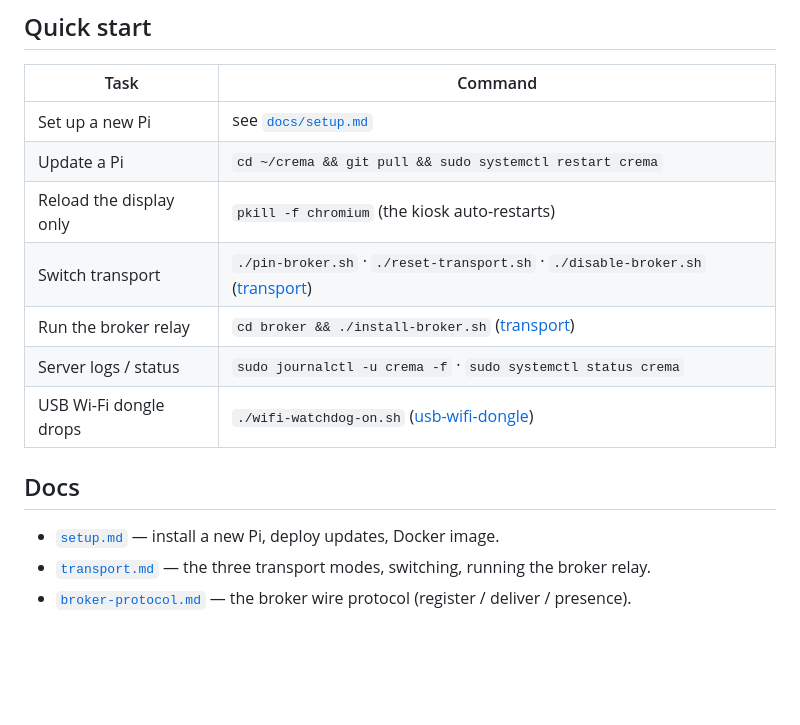
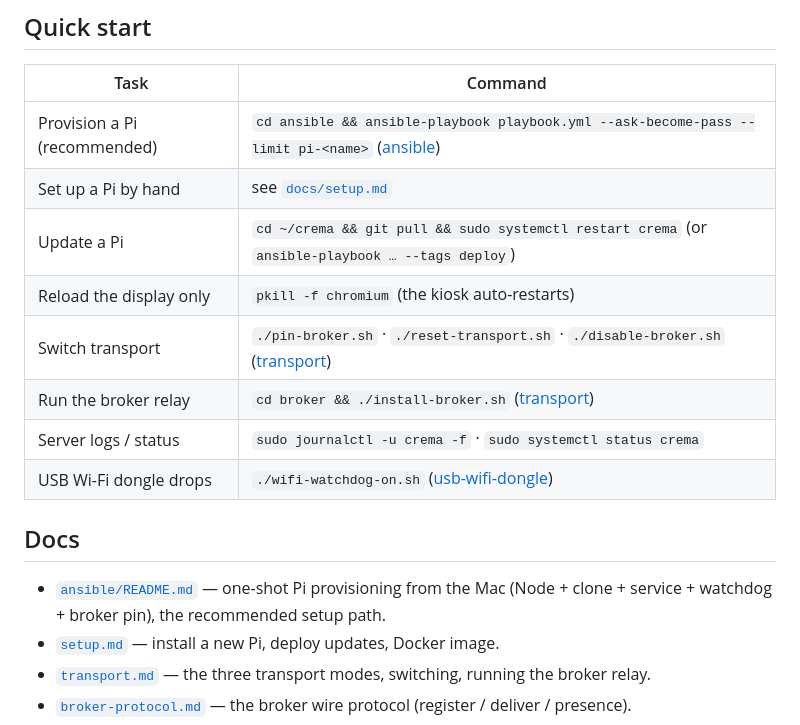
Before and after one commit to Aurel-Charles/crema, a Markdown page: README.md, the part around the change. Rendered like a GitHub page; blank space fills up the shorter version.

Commit message:
docs: mention Ansible provisioning in the README quick start and docs
Add the recommended one-shot provisioning command to the quick-start table and
a link to ansible/README.md in the docs list.

Co-Authored-By: Claude Opus 4.7 (1M context) <noreply@anthropic.com>

```diff
--- a/README.md
+++ b/README.md
@@ -51,8 +51,9 @@ screen.
 
 | Task | Command |
 |------|---------|
-| Set up a new Pi | see [`docs/setup.md`](./docs/setup.md) |
-| Update a Pi | `cd ~/crema && git pull && sudo systemctl restart crema` |
+| Provision a Pi (recommended) | `cd ansible && ansible-playbook playbook.yml --ask-become-pass --limit pi-<name>` ([ansible](./ansible/README.md)) |
+| Set up a Pi by hand | see [`docs/setup.md`](./docs/setup.md) |
+| Update a Pi | `cd ~/crema && git pull && sudo systemctl restart crema` (or `ansible-playbook … --tags deploy`) |
 | Reload the display only | `pkill -f chromium` (the kiosk auto-restarts) |
 | Switch transport | `./pin-broker.sh` · `./reset-transport.sh` · `./disable-broker.sh` ([transport](./docs/transport.md)) |
 | Run the broker relay | `cd broker && ./install-broker.sh` ([transport](./docs/transport.md)) |
@@ -61,6 +62,7 @@ screen.
 
 ## Docs
 
+- [`ansible/README.md`](./ansible/README.md) — one-shot Pi provisioning from the Mac (Node + clone + service + watchdog + broker pin), the recommended setup path.
 - [`setup.md`](./docs/setup.md) — install a new Pi, deploy updates, Docker image.
 - [`transport.md`](./docs/transport.md) — the three transport modes, switching, running the broker relay.
 - [`broker-protocol.md`](./docs/broker-protocol.md) — the broker wire protocol (register / deliver / presence).
```
